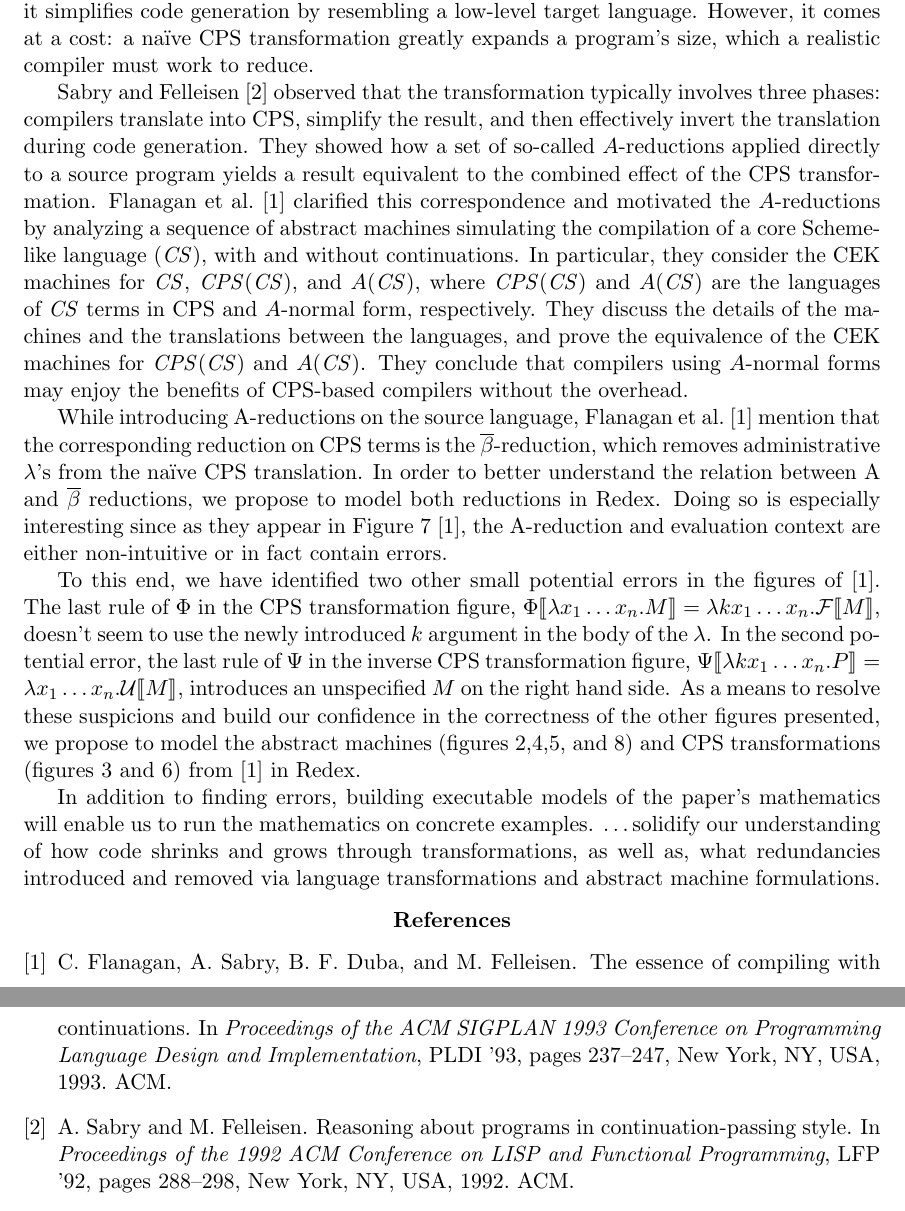
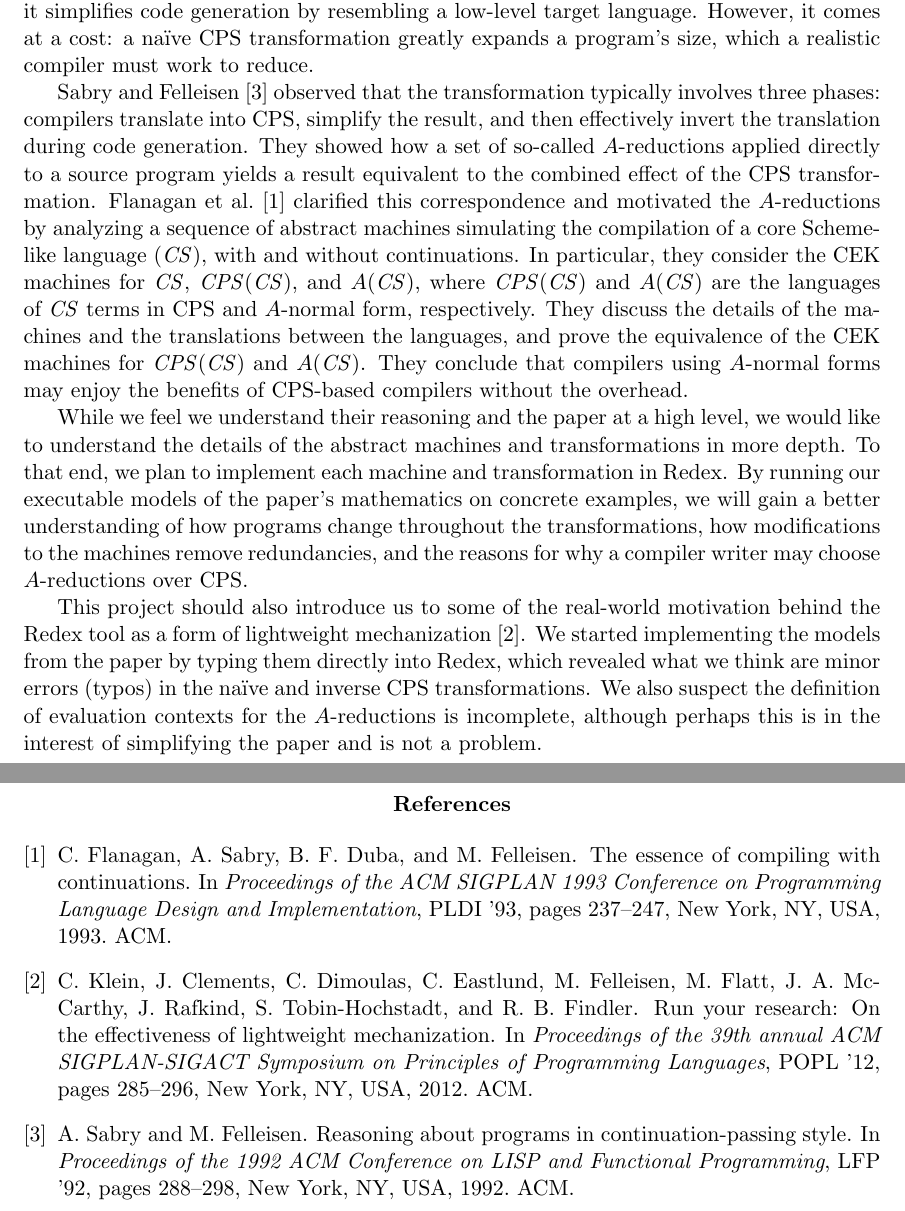
Before and after one commit to esilkensen/cwc, a LaTeX document (docs/proposal2.tex): two parts of pages 1 and 2 of 2, joined at a grey line, cut so that both start at the same text. Compiled offline with pdfLaTeX.

Commit message:
revision idea for second half

```diff
--- a/docs/proposal2.tex
+++ b/docs/proposal2.tex
@@ -50,46 +50,55 @@ the overhead.
 % (2) State which aspects of the paper you would like to understand in depth.
 % (3) Explain which tools (Redex and otherwise) you wish to use to model the
 % paper's insights so that you gain the desired insight.
-%While we feel we understand the paper at a high level, we would like to
-%understand the details of the abstract machines and transformations in more
-%depth.  To that end, we plan to implement each machine in Redex and experiment
-%hands-on with example programs (there aren't many in the paper) to get a better
-%feel for how each machine operates, for how a program expands and reduces
-%throughout the transformations, and so on.  On a first reading we weren't sure
-%how the evaluation contexts in Figure 7 supported the reduction of
-%$\mathit{CS}$ terms all the way to $A$-normal form, which we would like to work
-%out.
 
+While we feel we understand their reasoning and the paper at a high level, we
+would like to understand the details of the abstract machines and
+transformations in more depth. To that end, we plan to implement each
+machine and transformation in Redex. By running our executable models of the
+paper's mathematics on concrete examples, we will gain a better understanding
+of how programs change throughout the transformations, how modifications
+to the machines remove redundancies, and the reasons for why a compiler
+writer may choose $A$-reductions over CPS.
+
+This project should also introduce us to some of the real-world motivation
+behind the Redex tool as a form of lightweight
+mechanization~\cite{Klein:2012uq}. We started implementing the models from the
+paper by typing them directly into Redex, which revealed what we think are
+minor errors (typos) in the na\"{i}ve and inverse CPS transformations. We also
+suspect the definition of evaluation contexts for the $A$-reductions is
+incomplete, although perhaps this is in the interest of simplifying the paper
+and is not a problem.
+%
 % Paragraph about A-reductions vs beta-reductions
-While introducing A-reductions on the source language, \citet{Flanagan:1993fk}
-mention that the corresponding reduction on CPS terms is the
-$\overline{\beta}$-reduction, which removes administrative $\lambda$'s from the
-na\"{i}ve CPS translation.  In order to better understand the relation between
-A and $\overline{\beta}$ reductions, we propose to model both reductions in
-Redex.  Doing so is especially interesting since as they appear in Figure 7
-\cite{Flanagan:1993fk}, the A-reduction and evaluation context are either
-non-intuitive or in fact contain errors.
+% While introducing A-reductions on the source language, \citet{Flanagan:1993fk}
+% mention that the corresponding reduction on CPS terms is the
+% $\overline{\beta}$-reduction, which removes administrative $\lambda$'s from the
+% na\"{i}ve CPS translation.  In order to better understand the relation between
+% A and $\overline{\beta}$ reductions, we propose to model both reductions in
+% Redex.  Doing so is especially interesting since as they appear in Figure 7
+% \cite{Flanagan:1993fk}, the A-reduction and evaluation context are either
+% non-intuitive or in fact contain errors.
 
-% Paragraph about errors in other figures
-% Errors in Figure 3 and Figure 6.
-To this end, we have identified two other small potential errors in the figures
-of \cite{Flanagan:1993fk}.  The last rule of $\Phi$ in the CPS transformation
-figure, $\Phi \llbracket \lambda x_1 \ldots x_n . M \rrbracket = \lambda k x_1
-\ldots x_n . \mathcal{F} \llbracket M \rrbracket$, doesn't seem to use the
-newly introduced $k$ argument in the body of the $\lambda$.  In the second
-potential error, the last rule of $\Psi$ in the inverse CPS transformation
-figure, $\Psi \llbracket \lambda k x_1 \ldots x_n . P \rrbracket = \lambda x_1
-\ldots x_n . \mathcal{U} \llbracket M \rrbracket$, introduces an unspecified
-$M$ on the right hand side. As a means to resolve these suspicions and build
-our confidence in the correctness of the other figures presented, we propose to
-model the abstract machines (figures 2,4,5, and 8) and CPS transformations
-(figures 3 and 6) from \cite{Flanagan:1993fk} in Redex.
+% % Paragraph about errors in other figures
+% % Errors in Figure 3 and Figure 6.
+% To this end, we have identified two other small potential errors in the figures
+% of \cite{Flanagan:1993fk}.  The last rule of $\Phi$ in the CPS transformation
+% figure, $\Phi \llbracket \lambda x_1 \ldots x_n . M \rrbracket = \lambda k x_1
+% \ldots x_n . \mathcal{F} \llbracket M \rrbracket$, doesn't seem to use the
+% newly introduced $k$ argument in the body of the $\lambda$.  In the second
+% potential error, the last rule of $\Psi$ in the inverse CPS transformation
+% figure, $\Psi \llbracket \lambda k x_1 \ldots x_n . P \rrbracket = \lambda x_1
+% \ldots x_n . \mathcal{U} \llbracket M \rrbracket$, introduces an unspecified
+% $M$ on the right hand side. As a means to resolve these suspicions and build
+% our confidence in the correctness of the other figures presented, we propose to
+% model the abstract machines (figures 2,4,5, and 8) and CPS transformations
+% (figures 3 and 6) from \cite{Flanagan:1993fk} in Redex.
 
-% Paragraph about "Running Your Research"
-% TODO: finish this paragraph:
-In addition to finding errors, building executable models of the paper's
-mathematics will enable us to run the mathematics on concrete examples. \ldots
-solidify our understanding of how code shrinks and grows through
-transformations, as well as, what redundancies introduced and removed via
-language transformations and abstract machine formulations.
+% % Paragraph about "Running Your Research"
+% % TODO: finish this paragraph:
+% In addition to finding errors, building executable models of the paper's
+% mathematics will enable us to run the mathematics on concrete examples. \ldots
+% solidify our understanding of how code shrinks and grows through
+% transformations, as well as, what redundancies introduced and removed via
+% language transformations and abstract machine formulations.
 
@@ -97,6 +106,5 @@ language transformations and abstract machine formulations.
 
 \bibliographystyle{abbrvnat}
-% \nocite{*}
 \bibliography{refs}
 
 \end{document}
```
Also changed, not shown: docs/proposal2.tex (2 more changed lines).
